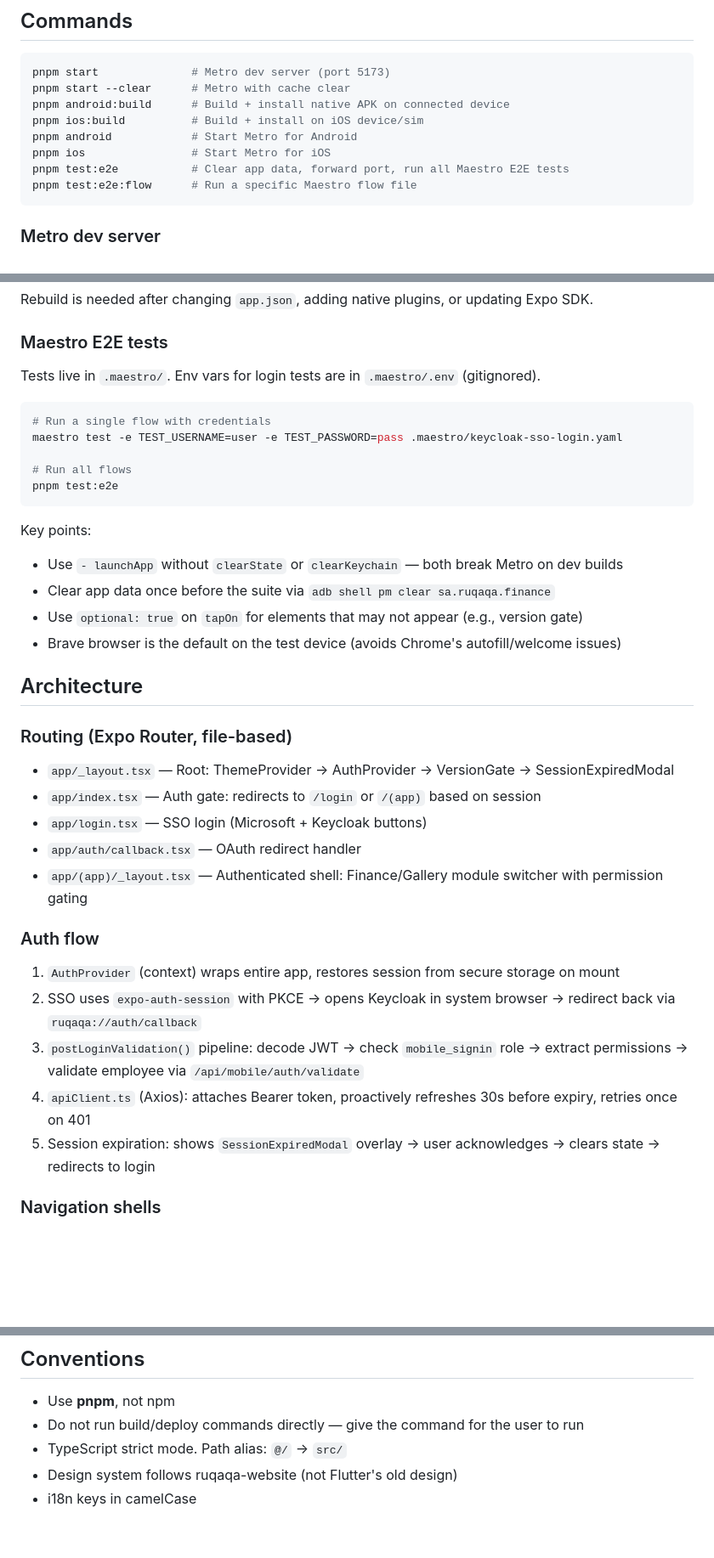
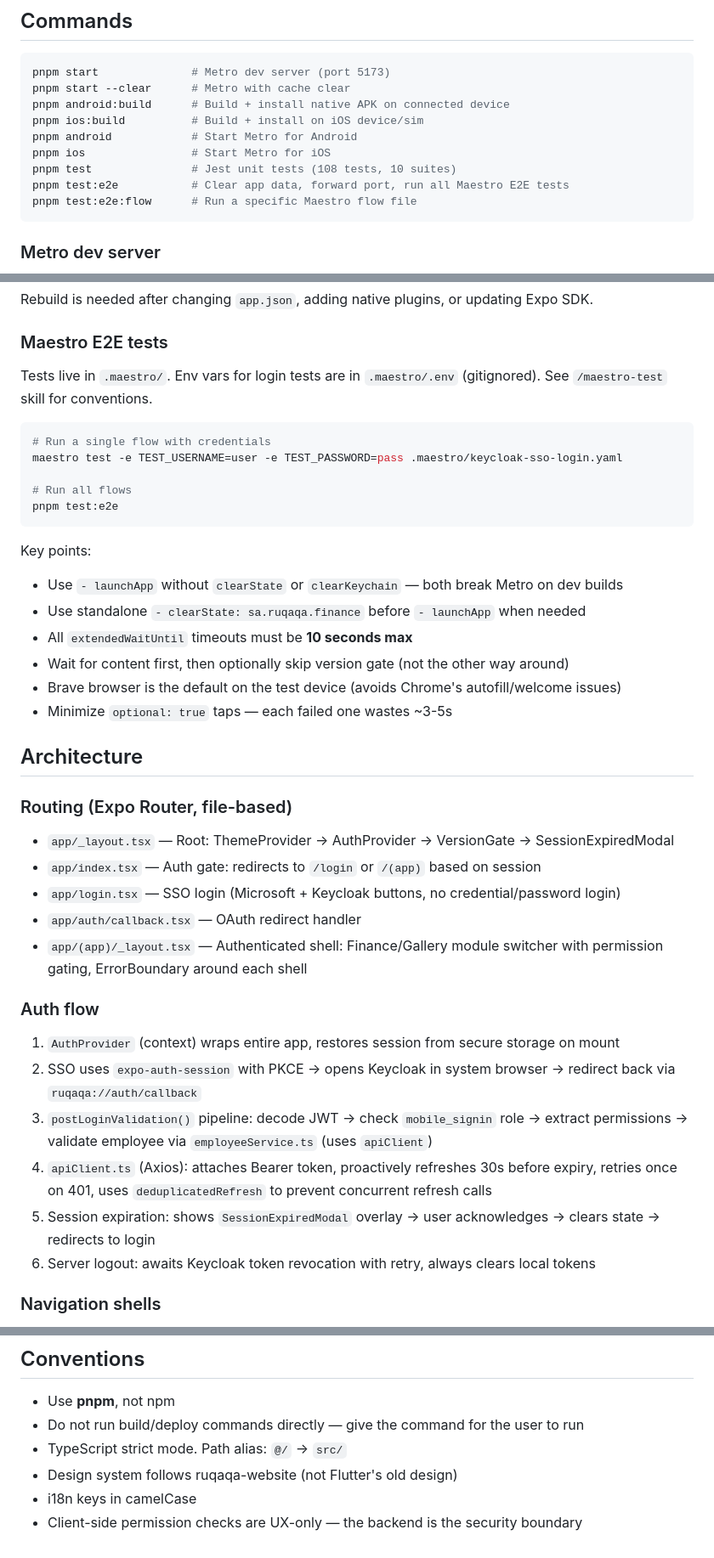
Before and after one commit to Ruqaqa/ruqaqa-mobile-app, a Markdown page: CLAUDE.md, 3 parts joined by grey strips. Shown at 85% size. Drawn GitHub-style; blank space fills up the shorter version.

````diff
--- a/CLAUDE.md
+++ b/CLAUDE.md
@@ -17,6 +17,7 @@ pnpm android:build      # Build + install native APK on connected device
 pnpm ios:build          # Build + install on iOS device/sim
 pnpm android            # Start Metro for Android
 pnpm ios                # Start Metro for iOS
+pnpm test               # Jest unit tests (108 tests, 10 suites)
 pnpm test:e2e           # Clear app data, forward port, run all Maestro E2E tests
 pnpm test:e2e:flow      # Run a specific Maestro flow file
 ```
@@ -44,7 +45,7 @@ Rebuild is needed after changing `app.json`, adding native plugins, or updating
 
 ### Maestro E2E tests
 
-Tests live in `.maestro/`. Env vars for login tests are in `.maestro/.env` (gitignored).
+Tests live in `.maestro/`. Env vars for login tests are in `.maestro/.env` (gitignored). See `/maestro-test` skill for conventions.
 
 ```bash
 # Run a single flow with credentials
@@ -56,9 +57,11 @@ pnpm test:e2e
 
 Key points:
 - Use `- launchApp` without `clearState` or `clearKeychain` — both break Metro on dev builds
-- Clear app data once before the suite via `adb shell pm clear sa.ruqaqa.finance`
-- Use `optional: true` on `tapOn` for elements that may not appear (e.g., version gate)
+- Use standalone `- clearState: sa.ruqaqa.finance` before `- launchApp` when needed
+- All `extendedWaitUntil` timeouts must be **10 seconds max**
+- Wait for content first, then optionally skip version gate (not the other way around)
 - Brave browser is the default on the test device (avoids Chrome's autofill/welcome issues)
+- Minimize `optional: true` taps — each failed one wastes ~3-5s
 
 ## Architecture
 
@@ -66,17 +69,18 @@ Key points:
 
 - `app/_layout.tsx` — Root: ThemeProvider → AuthProvider → VersionGate → SessionExpiredModal
 - `app/index.tsx` — Auth gate: redirects to `/login` or `/(app)` based on session
-- `app/login.tsx` — SSO login (Microsoft + Keycloak buttons)
+- `app/login.tsx` — SSO login (Microsoft + Keycloak buttons, no credential/password login)
 - `app/auth/callback.tsx` — OAuth redirect handler
-- `app/(app)/_layout.tsx` — Authenticated shell: Finance/Gallery module switcher with permission gating
+- `app/(app)/_layout.tsx` — Authenticated shell: Finance/Gallery module switcher with permission gating, ErrorBoundary around each shell
 
 ### Auth flow
 
 1. `AuthProvider` (context) wraps entire app, restores session from secure storage on mount
 2. SSO uses `expo-auth-session` with PKCE → opens Keycloak in system browser → redirect back via `ruqaqa://auth/callback`
-3. `postLoginValidation()` pipeline: decode JWT → check `mobile_signin` role → extract permissions → validate employee via `/api/mobile/auth/validate`
-4. `apiClient.ts` (Axios): attaches Bearer token, proactively refreshes 30s before expiry, retries once on 401
+3. `postLoginValidation()` pipeline: decode JWT → check `mobile_signin` role → extract permissions → validate employee via `employeeService.ts` (uses `apiClient`)
+4. `apiClient.ts` (Axios): attaches Bearer token, proactively refreshes 30s before expiry, retries once on 401, uses `deduplicatedRefresh` to prevent concurrent refresh calls
 5. Session expiration: shows `SessionExpiredModal` overlay → user acknowledges → clears state → redirects to login
+6. Server logout: awaits Keycloak token revocation with retry, always clears local tokens
 
 ### Navigation shells
 
@@ -124,3 +153,4 @@ Use theme tokens in styles, not raw values. Use `start/end` instead of `left/rig
 - TypeScript strict mode. Path alias: `@/` → `src/`
 - Design system follows ruqaqa-website (not Flutter's old design)
 - i18n keys in camelCase
+- Client-side permission checks are UX-only — the backend is the security boundary
````
Also changed, not shown: other parts of CLAUDE.md (+32 -7 lines), EXPO_MIGRATION_PLAN.md (+1 -1 lines), 1 other file.
